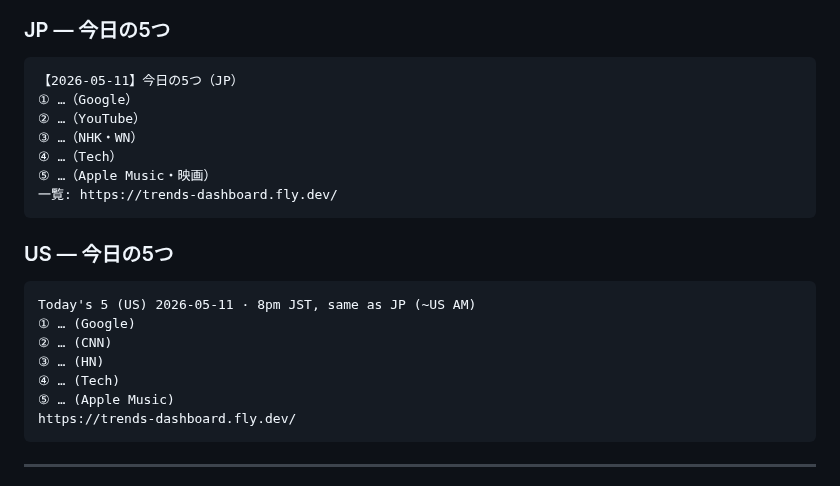
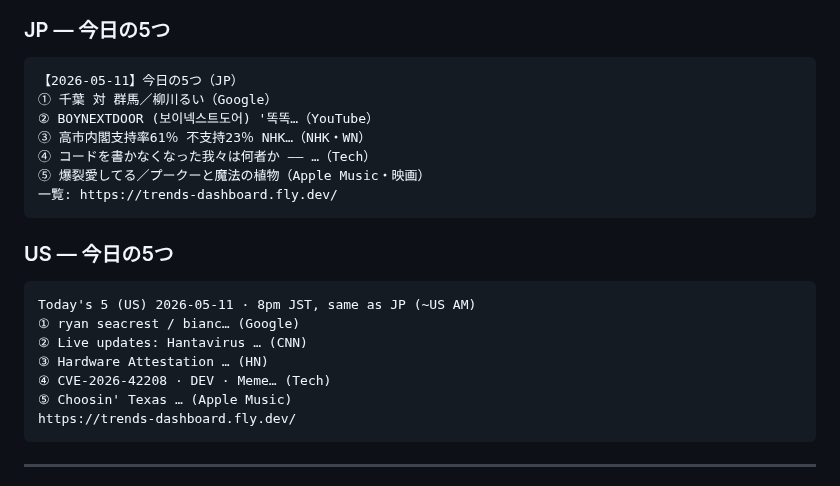
Before and after one commit to rushhirosan/trend-dashboard, a Markdown page: docs/x_post_samples/daily_series_from_2026-05-09.md, the part around the change. GitHub-like rendering.

Commit message:
docs(x_post): auto-fill daily X post series

````diff
--- a/docs/x_post_samples/daily_series_from_2026-05-09.md
+++ b/docs/x_post_samples/daily_series_from_2026-05-09.md
@@ -77,11 +77,11 @@ https://trends-dashboard.fly.dev/
 
 ```
 【2026-05-11】今日の5つ（JP）
-① …（Google）
-② …（YouTube）
-③ …（NHK・WN）
-④ …（Tech）
-⑤ …（Apple Music・映画）
+① 千葉 対 群馬／柳川るい（Google）
+② BOYNEXTDOOR (보이넥스트도어) '똑똑…（YouTube）
+③ 高市内閣支持率61％ 不支持23％ NHK…（NHK・WN）
+④ コードを書かなくなった我々は何者か —— …（Tech）
+⑤ 爆裂愛してる／プークーと魔法の植物（Apple Music・映画）
 一覧: https://trends-dashboard.fly.dev/
 ```
 
@@ -89,11 +89,11 @@ https://trends-dashboard.fly.dev/
 
 ```
 Today's 5 (US) 2026-05-11 · 8pm JST, same as JP (~US AM)
-① … (Google)
-② … (CNN)
-③ … (HN)
-④ … (Tech)
-⑤ … (Apple Music)
+① ryan seacrest / bianc… (Google)
+② Live updates: Hantavirus … (CNN)
+③ Hardware Attestation … (HN)
+④ CVE-2026-42208 · DEV · Meme… (Tech)
+⑤ Choosin' Texas … (Apple Music)
 https://trends-dashboard.fly.dev/
 ```
 
````
